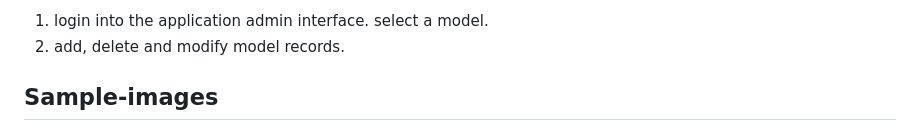
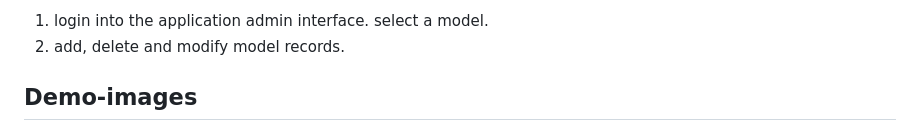
Before and after one commit to SneezyG/Store, a Markdown page: README.md, the part around the change printed below. Rendered like a GitHub page.

```diff
--- a/README.md
+++ b/README.md
@@ -144,5 +144,5 @@ select a model.
 
 
 
-## Sample-images
+## Demo-images
 
```
Also changed, not shown: other parts of README.md (+7 -7 lines).
